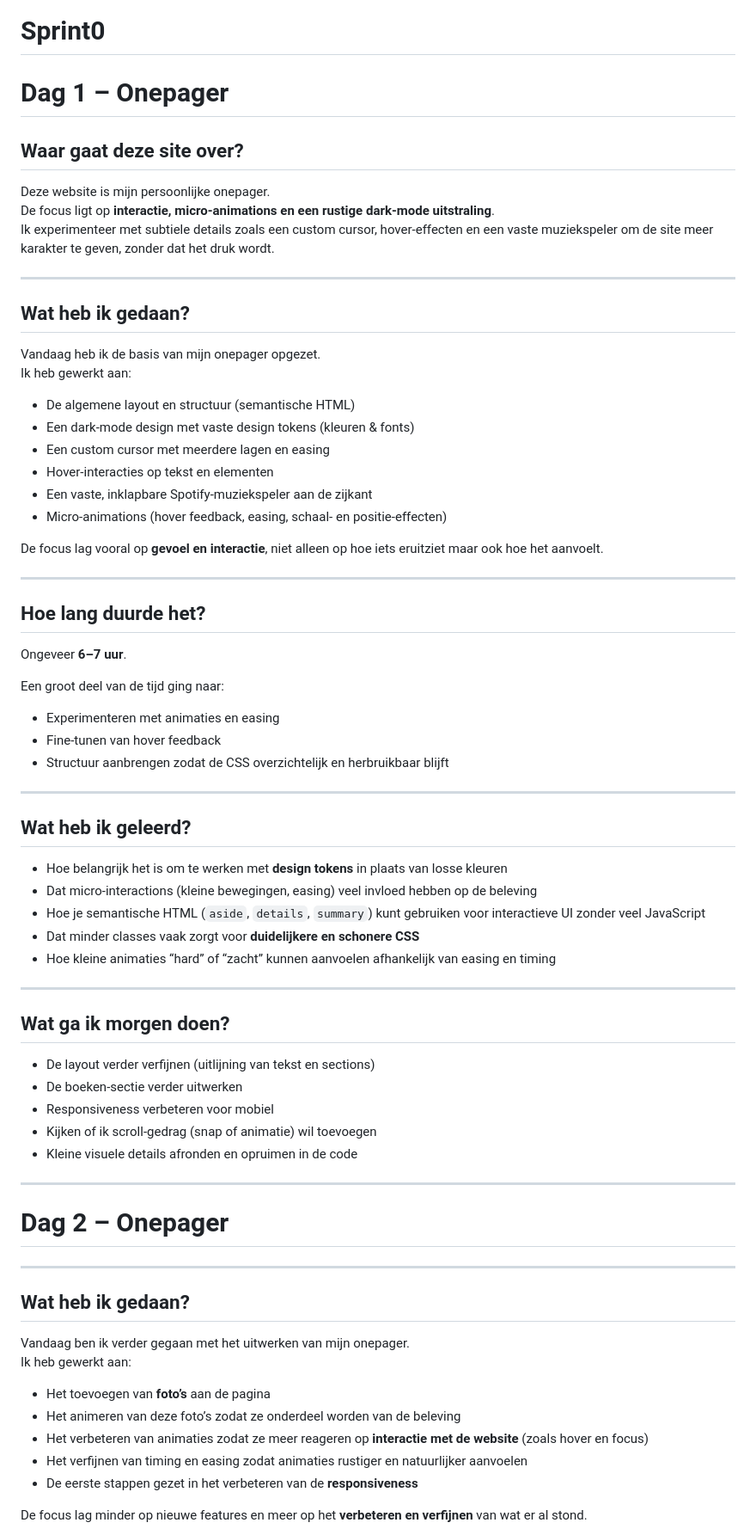
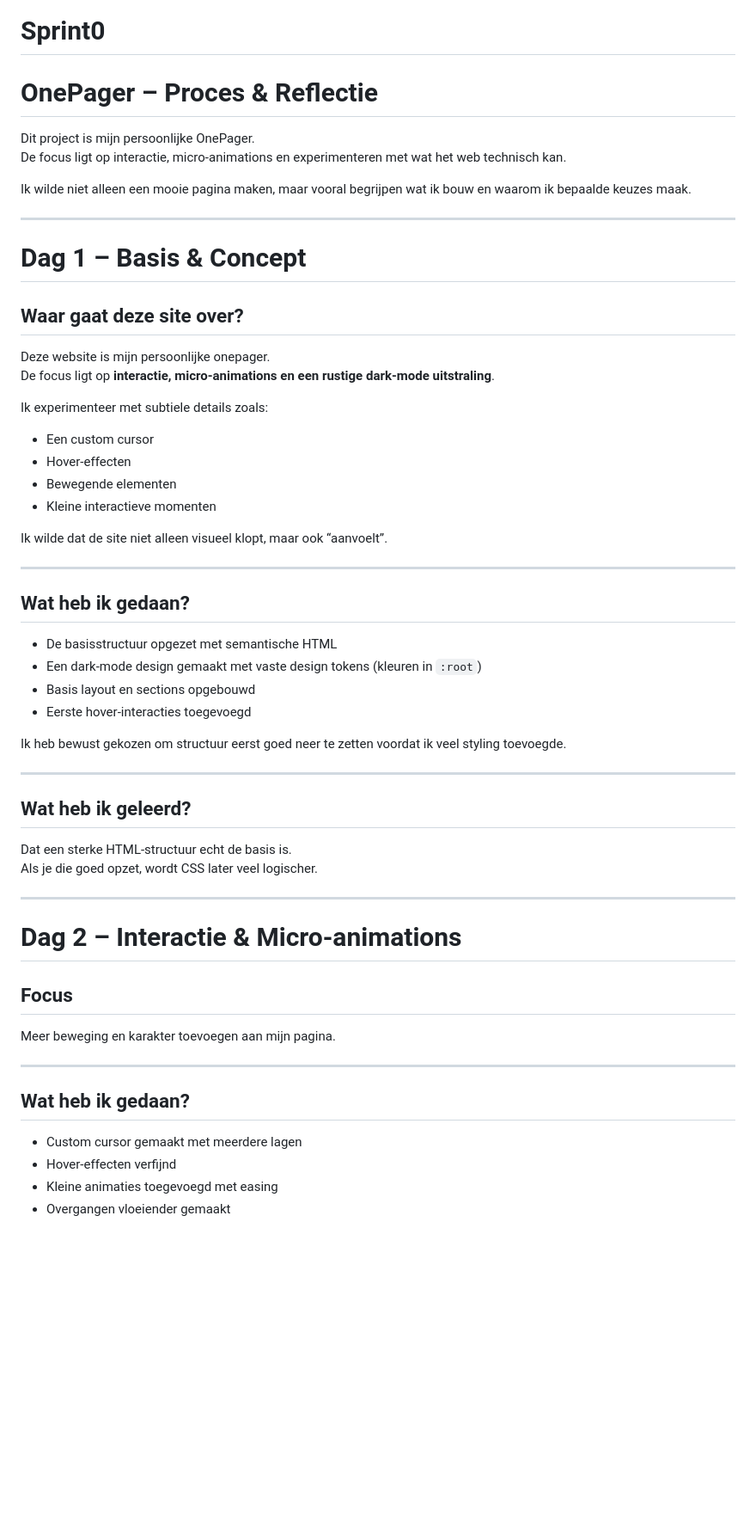
Before and after one commit to Alexiatech/Sprint0, a Markdown page: README.md, the part around one of its changes. Shown at 86% size. Rendered like a GitHub page; blank space fills up the shorter version.

```diff
--- a/README.md
+++ b/README.md
@@ -1,69 +1,62 @@
 # Sprint0
 
 
-# Dag 1 –  Onepager
+# OnePager – Proces & Reflectie
+
+Dit project is mijn persoonlijke OnePager.
+De focus ligt op interactie, micro-animations en experimenteren met wat het web technisch kan.
+
+Ik wilde niet alleen een mooie pagina maken, maar vooral begrijpen wat ik bouw en waarom ik bepaalde keuzes maak.
+
+---
+
+# Dag 1 – Basis & Concept
 
 ## Waar gaat deze site over?
+
 Deze website is mijn persoonlijke onepager.
 De focus ligt op **interactie, micro-animations en een rustige dark-mode uitstraling**.
-Ik experimenteer met subtiele details zoals een custom cursor, hover-effecten en een vaste muziekspeler om de site meer karakter te geven, zonder dat het druk wordt.
+
+Ik experimenteer met subtiele details zoals:
+- Een custom cursor
+- Hover-effecten
+- Bewegende elementen
+- Kleine interactieve momenten
+
+Ik wilde dat de site niet alleen visueel klopt, maar ook “aanvoelt”.
 
 ---
 
 ## Wat heb ik gedaan?
-Vandaag heb ik de basis van mijn onepager opgezet.
-Ik heb gewerkt aan:
-- De algemene layout en structuur (semantische HTML)
-- Een dark-mode design met vaste design tokens (kleuren & fonts)
-- Een custom cursor met meerdere lagen en easing
-- Hover-interacties op tekst en elementen
-- Een vaste, inklapbare Spotify-muziekspeler aan de zijkant
-- Micro-animations (hover feedback, easing, schaal- en positie-effecten)
 
-De focus lag vooral op **gevoel en interactie**, niet alleen op hoe iets eruitziet maar ook hoe het aanvoelt.
+- De basisstructuur opgezet met semantische HTML
+- Een dark-mode design gemaakt met vaste design tokens (kleuren in `:root`)
+- Basis layout en sections opgebouwd
+- Eerste hover-interacties toegevoegd
 
----
-
-## Hoe lang duurde het?
-Ongeveer **6–7 uur**.
-
-Een groot deel van de tijd ging naar:
-- Experimenteren met animaties en easing
-- Fine-tunen van hover feedback
-- Structuur aanbrengen zodat de CSS overzichtelijk en herbruikbaar blijft
+Ik heb bewust gekozen om structuur eerst goed neer te zetten voordat ik veel styling toevoegde.
 
 ---
 
 ## Wat heb ik geleerd?
-- Hoe belangrijk het is om te werken met **design tokens** in plaats van losse kleuren
-- Dat micro-interactions (kleine bewegingen, easing) veel invloed hebben op de beleving
-- Hoe je semantische HTML (`aside`, `details`, `summary`) kunt gebruiken voor interactieve UI zonder veel JavaScript
-- Dat minder classes vaak zorgt voor **duidelijkere en schonere CSS**
-- Hoe kleine animaties “hard” of “zacht” kunnen aanvoelen afhankelijk van easing en timing
+
+Dat een sterke HTML-structuur echt de basis is.
+Als je die goed opzet, wordt CSS later veel logischer.
 
 ---
 
-## Wat ga ik morgen doen?
-- De layout verder verfijnen (uitlijning van tekst en sections)
-- De boeken-sectie verder uitwerken
-- Responsiveness verbeteren voor mobiel
-- Kijken of ik scroll-gedrag (snap of animatie) wil toevoegen
-- Kleine visuele details afronden en opruimen in de code
+# Dag 2 – Interactie & Micro-animations
 
----
+## Focus
 
-# Dag 2 – Onepager
+Meer beweging en karakter toevoegen aan mijn pagina.
 
 ---
 
 ## Wat heb ik gedaan?
-Vandaag ben ik verder gegaan met het uitwerken van mijn onepager.
-Ik heb gewerkt aan:
-- Het toevoegen van **foto’s** aan de pagina
-- Het animeren van deze foto’s zodat ze onderdeel worden van de beleving
-- Het verbeteren van animaties zodat ze meer reageren op **interactie met de website** (zoals hover en focus)
-- Het verfijnen van timing en easing zodat animaties rustiger en natuurlijker aanvoelen
-- De eerste stappen gezet in het verbeteren van de **responsiveness**
 
-De focus lag minder op nieuwe features en meer op het **verbeteren en verfijnen** van wat er al stond.
+- Custom cursor gemaakt met meerdere lagen
+- Hover-effecten verfijnd
+- Kleine animaties toegevoegd met easing
+- Overgangen vloeiender gemaakt
 
```
Also changed, not shown: other parts of README.md (+203 -19 lines).
